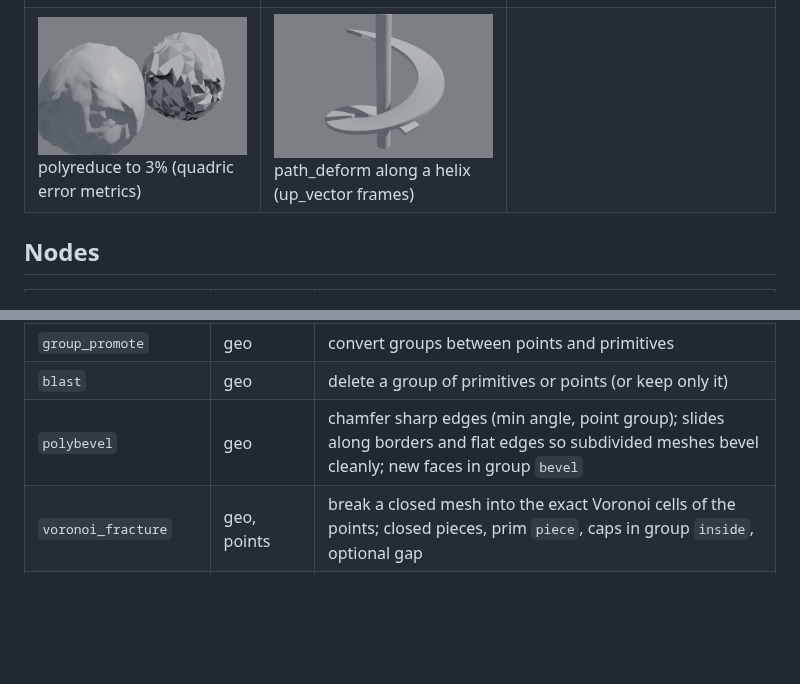
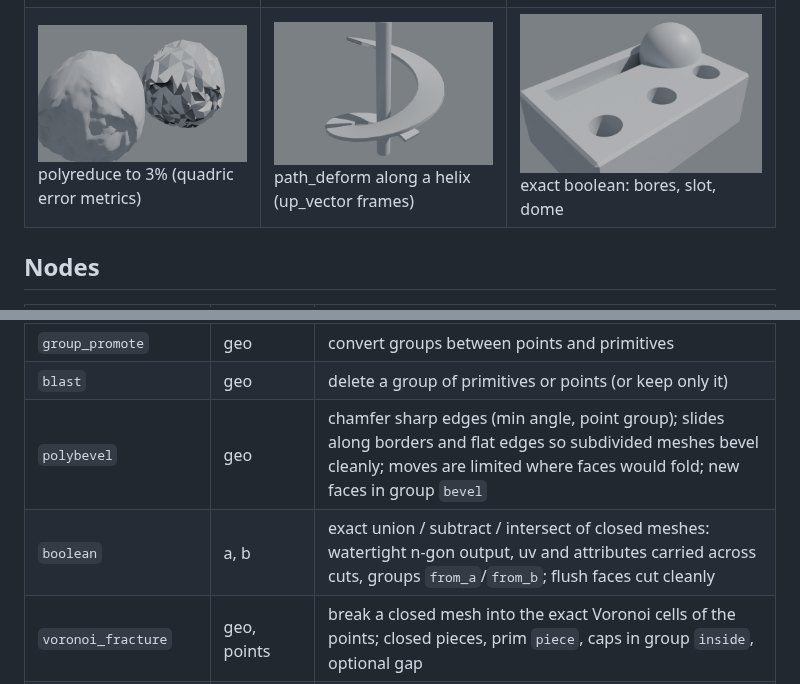
Before and after one commit to grahamwheaton/MiniHou, a Markdown page: README.md, 2 parts joined by grey strips. GitHub-like rendering; pictures changed too: docs/images/gallery_boolean_part.png (added); blank space fills up the shorter version.

```diff
--- a/README.md
+++ b/README.md
@@ -111,7 +111,7 @@ Rendered in Blender (Cycles) straight from the engine's output:
 | ![scifi_panels](docs/images/gallery_scifi_panels.png) groups + polyextrude | ![subd_pod](docs/images/gallery_subd_pod.png) extrude, clip, mirror, subdivide | ![curves_vine](docs/images/gallery_curves_vine.png) curves: resample, blur, sweep |
 | ![volumes](docs/images/gallery_volumes.png) sdf_boolean fillet, metaballs | ![lsystem_tree](docs/images/gallery_lsystem_tree.png) lsystem + sweep + leaves | ![eroded_terrain](docs/images/gallery_eroded_terrain.png) heightfield erosion |
 | ![bevel_shapes](docs/images/gallery_bevel_shapes.png) polybevel, tube, torus, cusp normals | ![uv_unwrap](docs/images/gallery_uv_unwrap.png) uv_flatten (LSCM), checker texture | ![fractured_rock](docs/images/gallery_fractured_rock.png) voronoi_fracture, exploded_view, smooth |
-| ![polyreduce_rock](docs/images/gallery_polyreduce_rock.png) polyreduce to 3% (quadric error metrics) | ![spiral_slide](docs/images/gallery_spiral_slide.png) path_deform along a helix (up_vector frames) | |
+| ![polyreduce_rock](docs/images/gallery_polyreduce_rock.png) polyreduce to 3% (quadric error metrics) | ![spiral_slide](docs/images/gallery_spiral_slide.png) path_deform along a helix (up_vector frames) | ![boolean_part](docs/images/gallery_boolean_part.png) exact boolean: bores, slot, dome |
 
 ## Nodes
 
@@ -133,7 +133,8 @@ Rendered in Blender (Cycles) straight from the engine's output:
 | `group_create` | geo | a named point or primitive group: pattern/expression, bounding box, normal direction, random %, boundary |
 | `group_promote` | geo | convert groups between points and primitives |
 | `blast` | geo | delete a group of primitives or points (or keep only it) |
-| `polybevel` | geo | chamfer sharp edges (min angle, point group); slides along borders and flat edges so subdivided meshes bevel cleanly; new faces in group `bevel` |
+| `polybevel` | geo | chamfer sharp edges (min angle, point group); slides along borders and flat edges so subdivided meshes bevel cleanly; moves are limited where faces would fold; new faces in group `bevel` |
+| `boolean` | a, b | exact union / subtract / intersect of closed meshes: watertight n-gon output, uv and attributes carried across cuts, groups `from_a`/`from_b`; flush faces cut cleanly |
 | `voronoi_fracture` | geo, points | break a closed mesh into the exact Voronoi cells of the points; closed pieces, prim `piece`, caps in group `inside`, optional gap |
 | `polyreduce` | geo | reduce to a percentage or count of triangles with quadric error metrics; keeps borders, sharp edges and manifold shells; attributes blend along collapses |
 | `exploded_view` | geo | push pieces (a prim attribute) away from a centre |
```
Also changed, not shown: docs/PLAN.md (+9 -1 lines), 7 other files.
